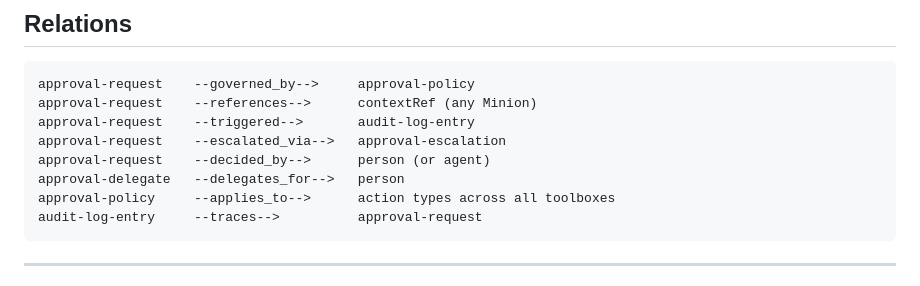
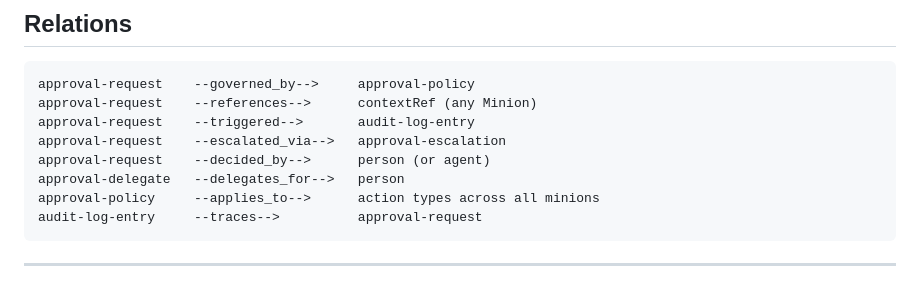
Before and after one commit to mxn2020/minions-approvals, a Markdown page: SKILLS.md, the part around the change. Drawn GitHub-style.

````diff
--- a/SKILLS.md
+++ b/SKILLS.md
@@ -145,7 +145,7 @@ approval-request    --triggered-->       audit-log-entry
 approval-request    --escalated_via-->   approval-escalation
 approval-request    --decided_by-->      person (or agent)
 approval-delegate   --delegates_for-->   person
-approval-policy     --applies_to-->      action types across all toolboxes
+approval-policy     --applies_to-->      action types across all minions
 audit-log-entry     --traces-->          approval-request
 ```
 
````
